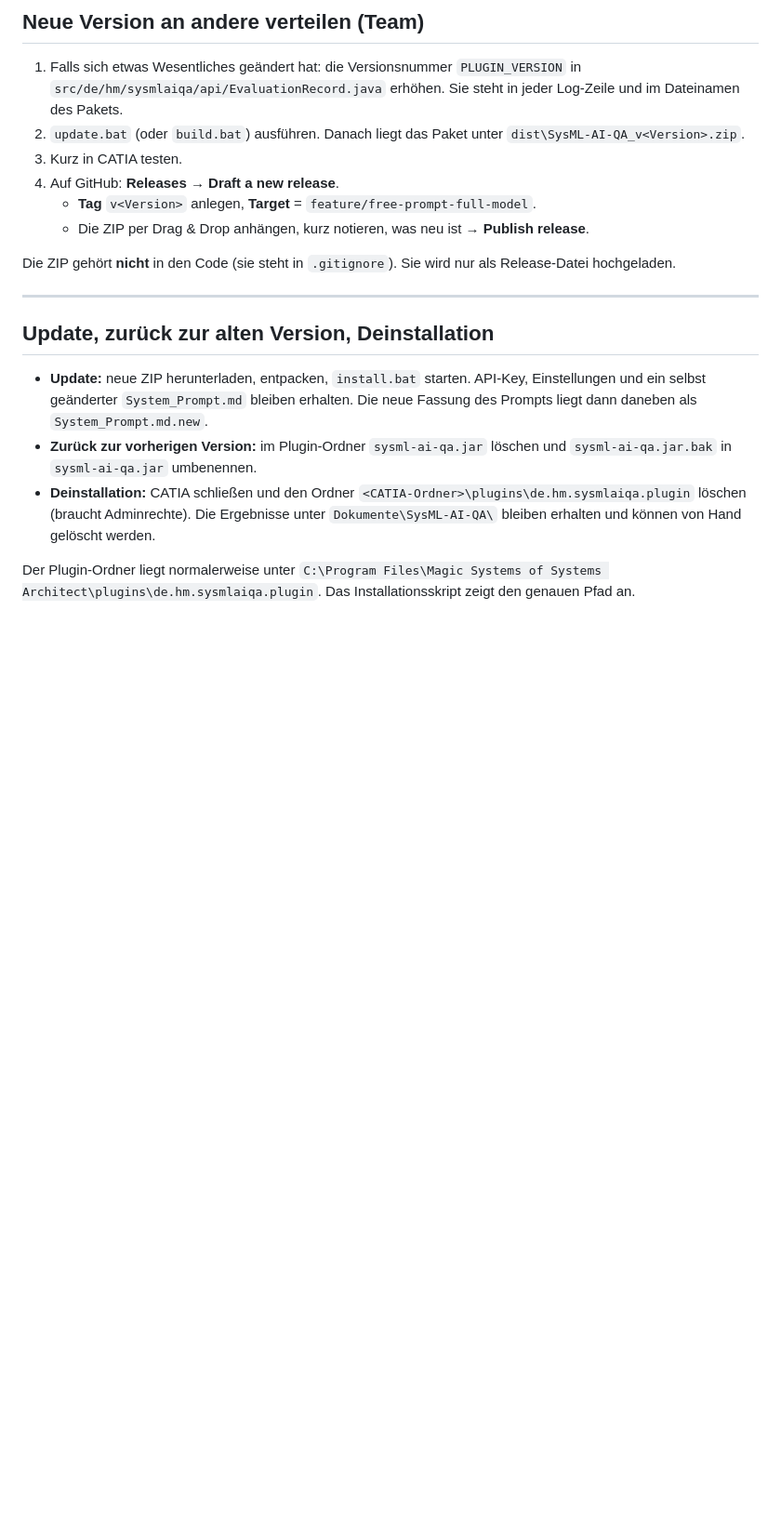
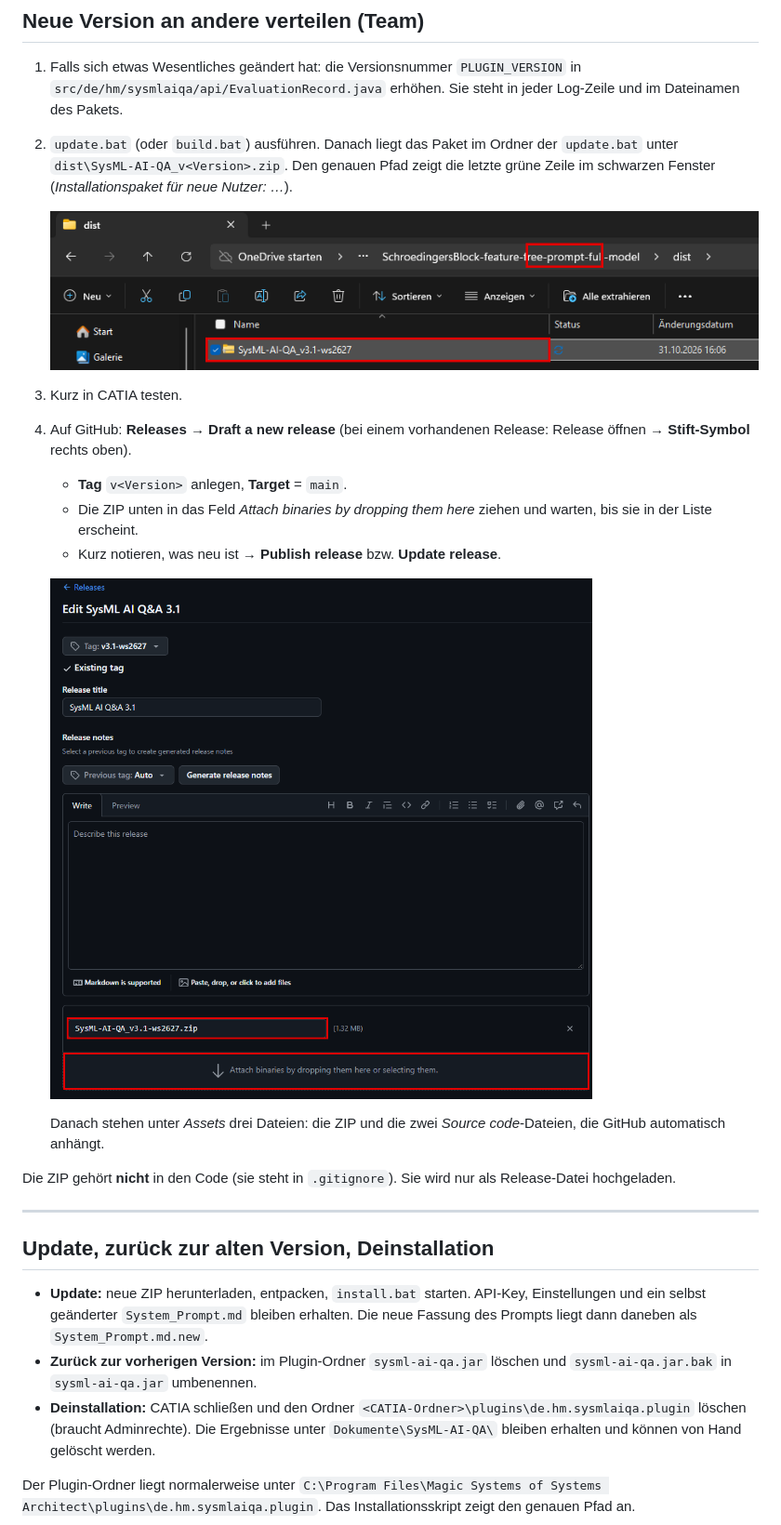
Before and after one commit to yeser-ch/SysML-AI, a Markdown page: INSTALL.md, the part around the change. Shown at 93% size. Rendered like a GitHub page; pictures changed too: docs/images/team-01-dist-folder.png (added), docs/images/team-02-release-attach.png (added); blank space fills up the shorter version.

Commit message:
INSTALL.md: screenshots for publishing a release (dist folder, attaching the ZIP)

```diff
--- a/INSTALL.md
+++ b/INSTALL.md
@@ -187,11 +187,19 @@ Dieselben Optionen funktionieren auch mit `update.bat`. Mit `install.bat` gehen
 ## Neue Version an andere verteilen (Team)
 
 1. Falls sich etwas Wesentliches geändert hat: die Versionsnummer `PLUGIN_VERSION` in `src/de/hm/sysmlaiqa/api/EvaluationRecord.java` erhöhen. Sie steht in jeder Log-Zeile und im Dateinamen des Pakets.
-2. `update.bat` (oder `build.bat`) ausführen. Danach liegt das Paket unter `dist\SysML-AI-QA_v<Version>.zip`.
+2. `update.bat` (oder `build.bat`) ausführen. Danach liegt das Paket im Ordner der `update.bat` unter `dist\SysML-AI-QA_v<Version>.zip`. Den genauen Pfad zeigt die letzte grüne Zeile im schwarzen Fenster (*Installationspaket für neue Nutzer: …*).
+
+   ![Die fertige ZIP im Ordner dist](docs/images/team-01-dist-folder.png)
+
 3. Kurz in CATIA testen.
-4. Auf GitHub: **Releases → Draft a new release**.
-   - **Tag** `v<Version>` anlegen, **Target** = `feature/free-prompt-full-model`.
-   - Die ZIP per Drag & Drop anhängen, kurz notieren, was neu ist → **Publish release**.
+4. Auf GitHub: **Releases → Draft a new release** (bei einem vorhandenen Release: Release öffnen → **Stift-Symbol** rechts oben).
+   - **Tag** `v<Version>` anlegen, **Target** = `main`.
+   - Die ZIP unten in das Feld *Attach binaries by dropping them here* ziehen und warten, bis sie in der Liste erscheint.
+   - Kurz notieren, was neu ist → **Publish release** bzw. **Update release**.
+
+   ![ZIP an das Release anhängen](docs/images/team-02-release-attach.png)
+
+   Danach stehen unter *Assets* drei Dateien: die ZIP und die zwei *Source code*-Dateien, die GitHub automatisch anhängt.
 
 Die ZIP gehört **nicht** in den Code (sie steht in `.gitignore`). Sie wird nur als Release-Datei hochgeladen.
 
```
